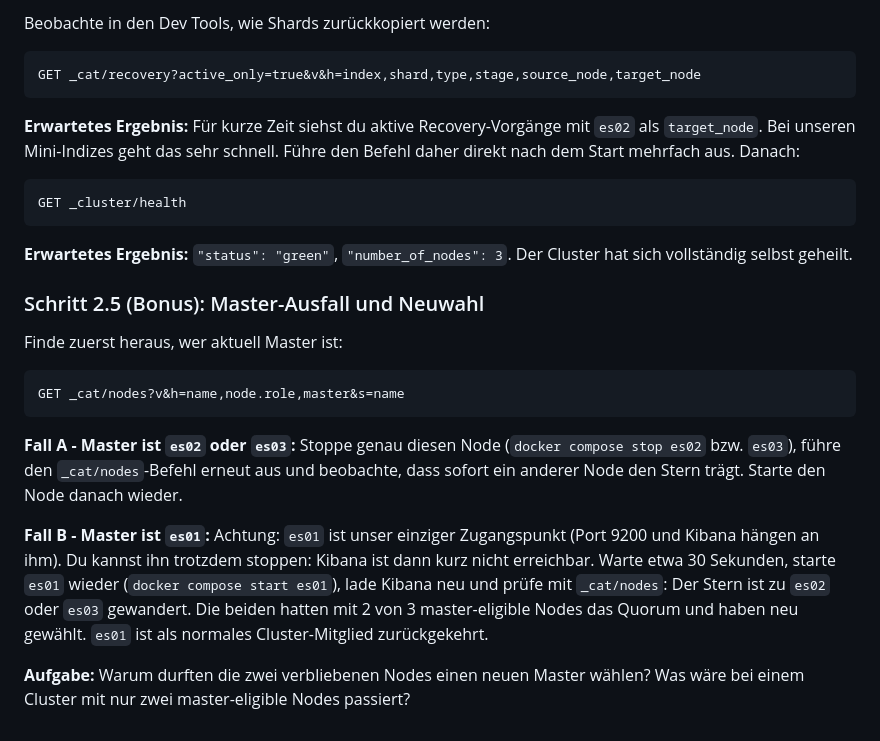
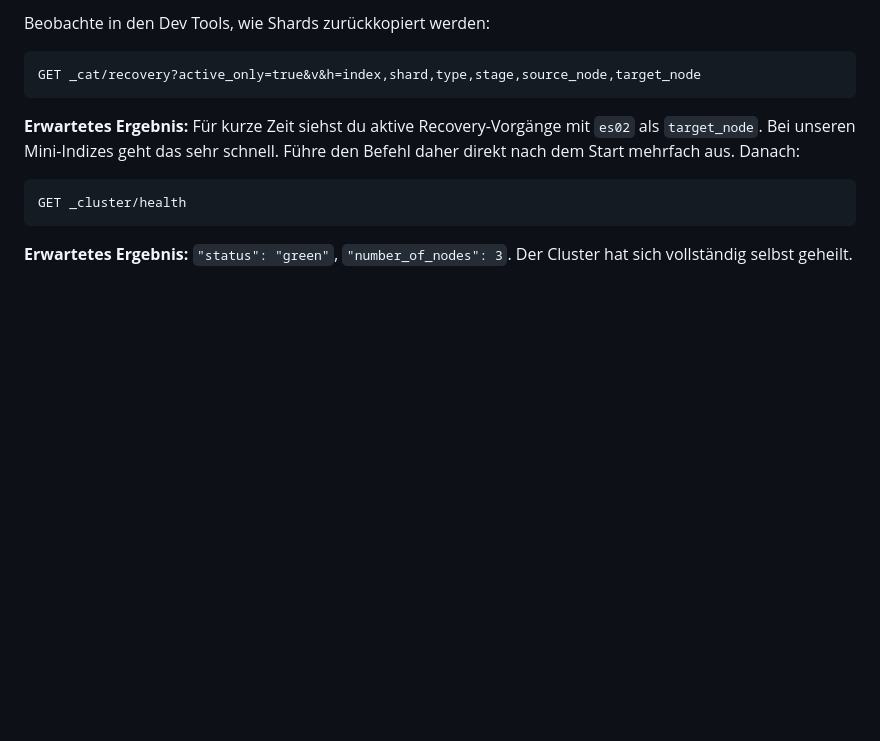
Before and after one commit to it-erben/training-elastic, a Markdown page: labs/lab-08-cluster-shards/README.md, the part around the change. GitHub-like rendering; blank space fills up the shorter version.

Commit message:
feat: remove bonus

````diff
--- a/labs/lab-08-cluster-shards/README.md
+++ b/labs/lab-08-cluster-shards/README.md
@@ -233,28 +233,3 @@ GET _cluster/health
 
 **Erwartetes Ergebnis:** `"status": "green"`, `"number_of_nodes": 3`. Der
 Cluster hat sich vollständig selbst geheilt.
-
-### Schritt 2.5 (Bonus): Master-Ausfall und Neuwahl
-
-Finde zuerst heraus, wer aktuell Master ist:
-
-```
-GET _cat/nodes?v&h=name,node.role,master&s=name
-```
-
-**Fall A - Master ist `es02` oder `es03`:** Stoppe genau diesen Node
-(`docker compose stop es02` bzw. `es03`), führe den `_cat/nodes`-Befehl
-erneut aus und beobachte, dass sofort ein anderer Node den Stern trägt.
-Starte den Node danach wieder.
-
-**Fall B - Master ist `es01`:** Achtung: `es01` ist unser einziger
-Zugangspunkt (Port 9200 und Kibana hängen an ihm). Du kannst ihn trotzdem
-stoppen: Kibana ist dann kurz nicht erreichbar. Warte etwa 30 Sekunden,
-starte `es01` wieder (`docker compose start es01`), lade Kibana neu und
-prüfe mit `_cat/nodes`: Der Stern ist zu `es02` oder `es03` gewandert.
-Die beiden hatten mit 2 von 3 master-eligible Nodes das Quorum und haben
-neu gewählt. `es01` ist als normales Cluster-Mitglied zurückgekehrt.
-
-**Aufgabe:** Warum durften die zwei verbliebenen Nodes einen neuen Master
-wählen? Was wäre bei einem Cluster mit nur zwei master-eligible Nodes
-passiert?
````
